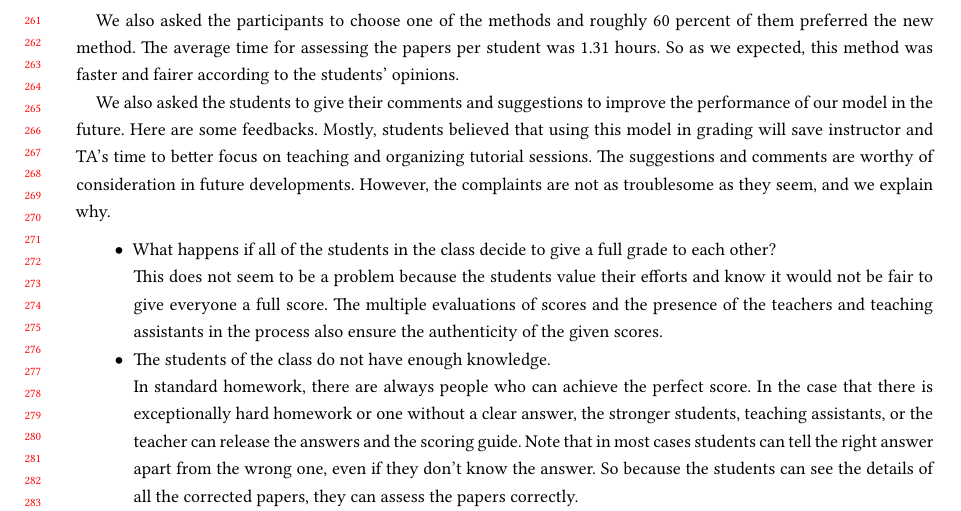
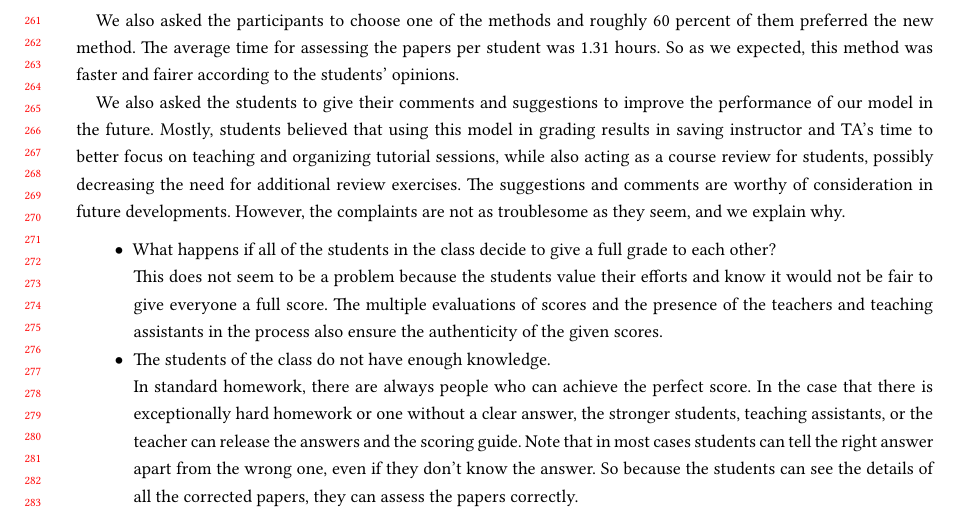
Before and after one commit to BlockchainAssessment/CHI2022-LBW, a LaTeX paper (sample-manuscript.tex): part of page 6 of 8, cut so that both start at the same text. Compiled offline with XeLaTeX.

Commit message:
Added part for decreasing the need for additional review exercises

```diff
--- a/sample-manuscript.tex
+++ b/sample-manuscript.tex
@@ -389,8 +389,7 @@ The average time for assessing the papers per student was 1.31 hours.
 So as we expected, this method was faster and fairer according to the students' opinions.
 
 We also asked the students to give their comments and suggestions to improve the performance of our model in the future.
-Here are some feedbacks.
-Mostly, students believed that using this model in grading will save instructor and TA's time to better focus on teaching and organizing tutorial sessions.
+Mostly, students believed that using this model in grading results in saving instructor and TA's time to better focus on teaching and organizing tutorial sessions, while also acting as a course review for students, possibly decreasing the need for additional review exercises.
 The suggestions and comments are worthy of consideration in future developments. However, the complaints are not as troublesome as they seem, and we explain why.
 \begin{itemize}
 \item What happens if all of the students in the class decide to give a full grade to each other?
```
Also changed, not shown: sample-manuscript.pdf, 1 other file.
